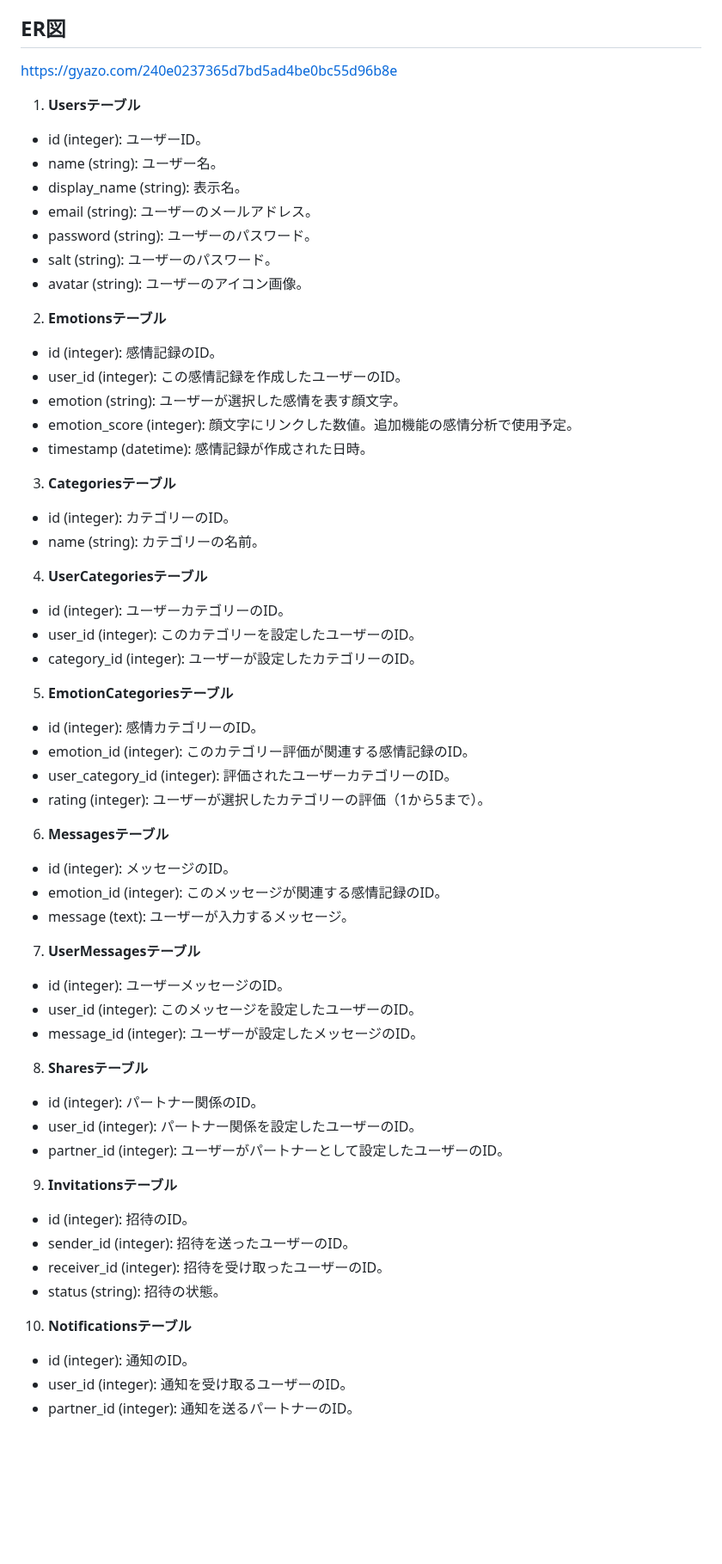
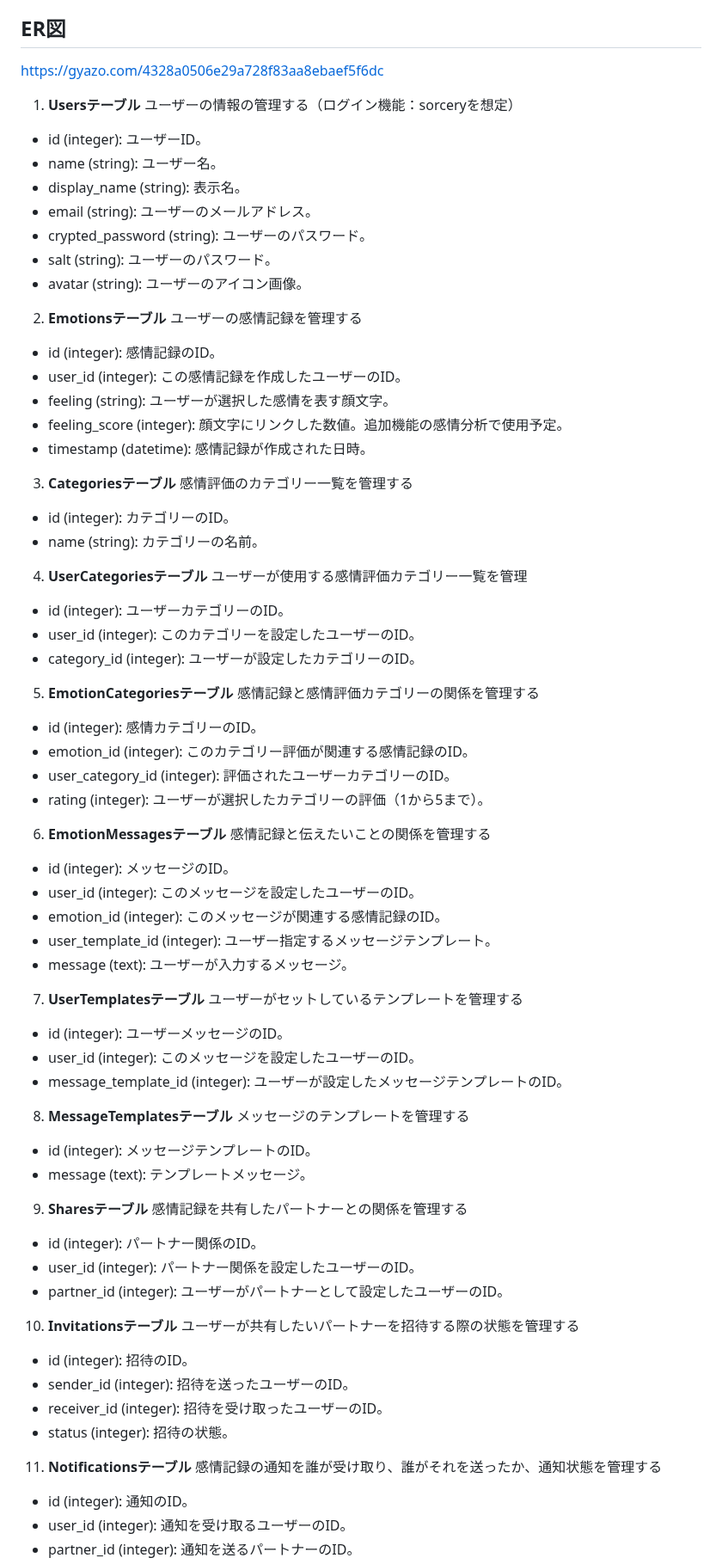
Before and after one commit to navybook/EmoBridge, a Markdown page: README.md, the part around one of its changes. Shown at 86% size. Rendered like a GitHub page; blank space fills up the shorter version.

Commit message:
5.1.16READMEテーブル定義を修正

```diff
--- a/README.md
+++ b/README.md
@@ -103,52 +103,68 @@ https://www.figma.com/file/AkZOpf1wkbdog1Dg8NHUH8/%E8%AA%B2%E9%A1%8C?type=design
 15. **自身の記録**（７→１５）：自身の記録がリスト表示されます。
 
 ## ER図
-https://gyazo.com/240e0237365d7bd5ad4be0bc55d96b8e
+https://gyazo.com/4328a0506e29a728f83aa8ebaef5f6dc
 
 1. **Usersテーブル**
+ユーザーの情報の管理する（ログイン機能：sorceryを想定）
 - id (integer): ユーザーID。
 - name (string): ユーザー名。
 - display_name (string): 表示名。
 - email (string): ユーザーのメールアドレス。
-- password (string): ユーザーのパスワード。
+- crypted_password (string): ユーザーのパスワード。
 - salt (string): ユーザーのパスワード。
 - avatar (string): ユーザーのアイコン画像。
 2. **Emotionsテーブル**
+ユーザーの感情記録を管理する
 - id (integer): 感情記録のID。
 - user_id (integer): この感情記録を作成したユーザーのID。
-- emotion (string): ユーザーが選択した感情を表す顔文字。
-- emotion_score (integer): 顔文字にリンクした数値。追加機能の感情分析で使用予定。
+- feeling (string): ユーザーが選択した感情を表す顔文字。
+- feeling_score (integer): 顔文字にリンクした数値。追加機能の感情分析で使用予定。
 - timestamp (datetime): 感情記録が作成された日時。
 3. **Categoriesテーブル**
+感情評価のカテゴリー一覧を管理する
 - id (integer): カテゴリーのID。
 - name (string): カテゴリーの名前。
 4. **UserCategoriesテーブル**
+ユーザーが使用する感情評価カテゴリー一覧を管理
 - id (integer): ユーザーカテゴリーのID。
 - user_id (integer): このカテゴリーを設定したユーザーのID。
 - category_id (integer): ユーザーが設定したカテゴリーのID。
 5. **EmotionCategoriesテーブル**
+感情記録と感情評価カテゴリーの関係を管理する
 - id (integer): 感情カテゴリーのID。
 - emotion_id (integer): このカテゴリー評価が関連する感情記録のID。
 - user_category_id (integer): 評価されたユーザーカテゴリーのID。
 - rating (integer): ユーザーが選択したカテゴリーの評価（1から5まで）。
-6. **Messagesテーブル**
+6. **EmotionMessagesテーブル**
+感情記録と伝えたいことの関係を管理する
 - id (integer): メッセージのID。
+- user_id (integer): このメッセージを設定したユーザーのID。
 - emotion_id (integer): このメッセージが関連する感情記録のID。
+- user_template_id (integer): ユーザー指定するメッセージテンプレート。
 - message (text): ユーザーが入力するメッセージ。
-7. **UserMessagesテーブル**
+7. **UserTemplatesテーブル**
+ユーザーがセットしているテンプレートを管理する
 - id (integer): ユーザーメッセージのID。
 - user_id (integer): このメッセージを設定したユーザーのID。
-- message_id (integer): ユーザーが設定したメッセージのID。
-8. **Sharesテーブル**
+- message_template_id (integer): ユーザーが設定したメッセージテンプレートのID。
+8. **MessageTemplatesテーブル**
+メッセージのテンプレートを管理する
+- id (integer): メッセージテンプレートのID。
+- message (text): テンプレートメッセージ。
+9. **Sharesテーブル**
+感情記録を共有したパートナーとの関係を管理する
 - id (integer): パートナー関係のID。
 - user_id (integer): パートナー関係を設定したユーザーのID。
 - partner_id (integer): ユーザーがパートナーとして設定したユーザーのID。
-9. **Invitationsテーブル**
+10. **Invitationsテーブル**
+ユーザーが共有したいパートナーを招待する際の状態を管理する
 - id (integer): 招待のID。
 - sender_id (integer): 招待を送ったユーザーのID。
 - receiver_id (integer): 招待を受け取ったユーザーのID。
-- status (string): 招待の状態。
-10. **Notificationsテーブル**
+- status (integer): 招待の状態。
+11. **Notificationsテーブル**
+感情記録の通知を誰が受け取り、誰がそれを送ったか、通知状態を管理する
 - id (integer): 通知のID。
 - user_id (integer): 通知を受け取るユーザーのID。
 - partner_id (integer): 通知を送るパートナーのID。
```
Also changed, not shown: other parts of README.md (+5 -3 lines).
